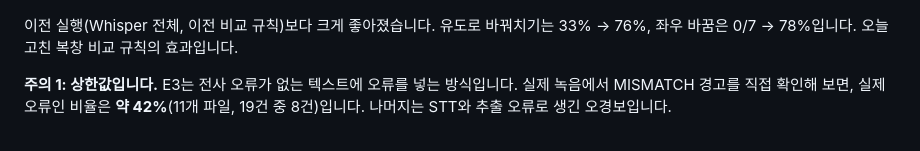
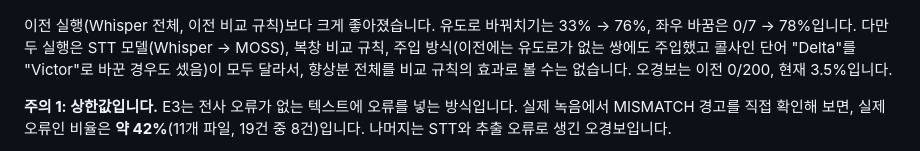
Before and after one commit to Bigeco/atc-readback-kg, a Markdown page: docs/evaluation/team_report_2026-10-19.md, the part around the change. GitHub-like rendering.

Commit message:
Team report: Figure 4 gain is confounded by STT, rule and injection changes
Co-Authored-By: Claude Opus 5.5 <noreply@anthropic.com>

```diff
--- a/docs/evaluation/team_report_2026-10-19.md
+++ b/docs/evaluation/team_report_2026-10-19.md
@@ -133,7 +133,7 @@ E1은 "답이 나오는가"만 보고, 답이 맞는지는 보지 않습니다.
 
 ![E3 이전 대비](figures/fig4_e3_baseline_vs_ours.png)
 
-이전 실행(Whisper 전체, 이전 비교 규칙)보다 크게 좋아졌습니다. 유도로 바꿔치기는 33% → 76%, 좌우 바꿈은 0/7 → 78%입니다. 오늘 고친 복창 비교 규칙의 효과입니다.
+이전 실행(Whisper 전체, 이전 비교 규칙)보다 크게 좋아졌습니다. 유도로 바꿔치기는 33% → 76%, 좌우 바꿈은 0/7 → 78%입니다. 다만 두 실행은 STT 모델(Whisper → MOSS), 복창 비교 규칙, 주입 방식(이전에는 유도로가 없는 쌍에도 주입했고 콜사인 단어 "Delta"를 "Victor"로 바꾼 경우도 셌음)이 모두 달라서, 향상분 전체를 비교 규칙의 효과로 볼 수는 없습니다. 오경보는 이전 0/200, 현재 3.5%입니다.
 
 **주의 1: 상한값입니다.** E3는 전사 오류가 없는 텍스트에 오류를 넣는 방식입니다. 실제 녹음에서 MISMATCH 경고를 직접 확인해 보면, 실제 오류인 비율은 **약 42%**(11개 파일, 19건 중 8건)입니다. 나머지는 STT와 추출 오류로 생긴 오경보입니다.
 
```
